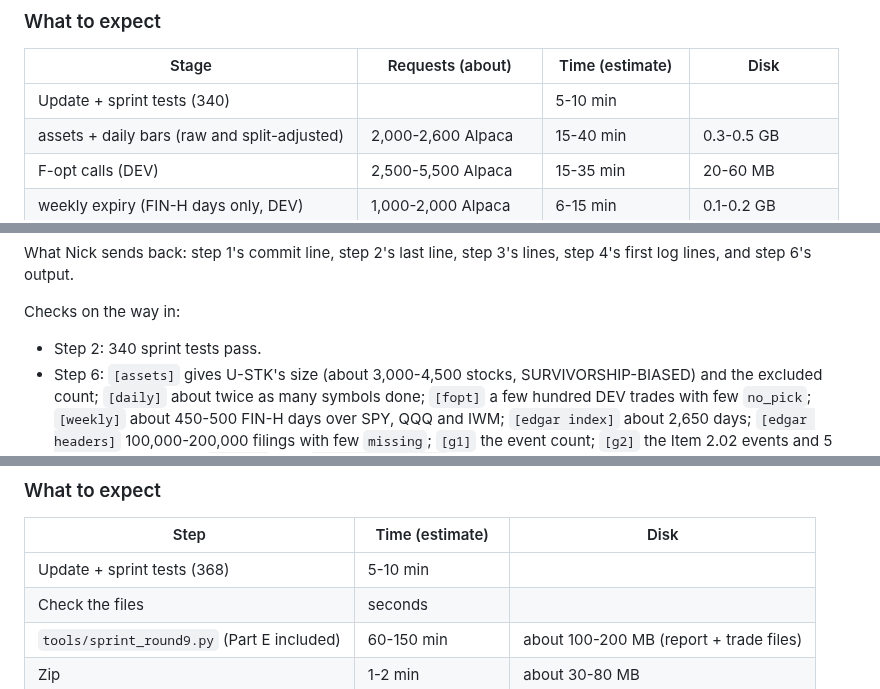
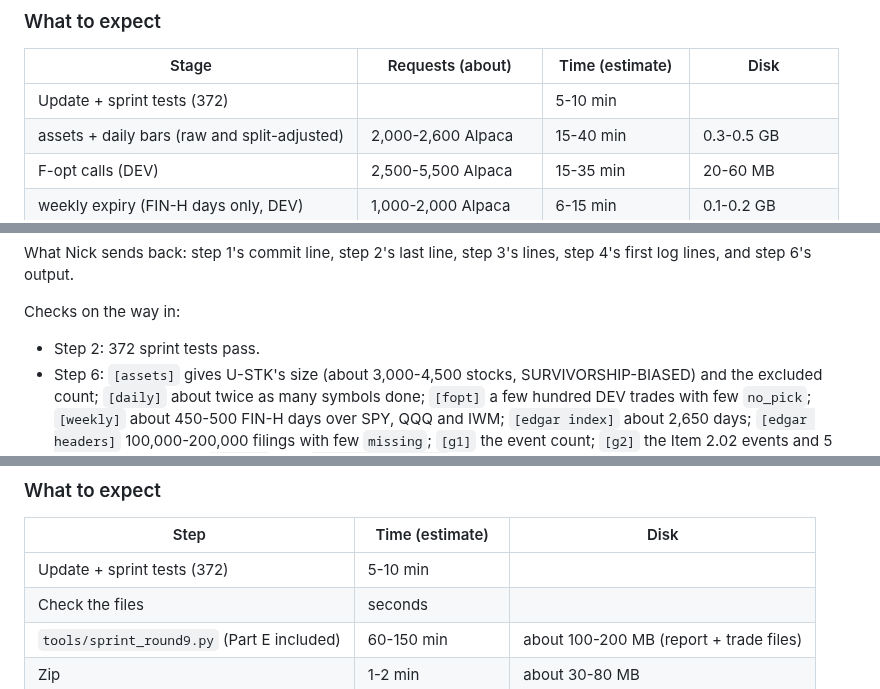
Before and after one commit to nick-devvv/deltadesk, a Markdown page: docs/research/SPRINT_CHART_RUN.md, 3 parts joined by grey strips. Drawn GitHub-style.

Commit message:
Sprint Chart run doc: round 9 expects 372 sprint tests (with the network-retry tests)
Co-Authored-By: Claude Opus 5.5 <noreply@anthropic.com>
Claude-Session: https://claude.ai/code/session_01XXA8APLigaxurGWcP7gBE4

```diff
--- a/docs/research/SPRINT_CHART_RUN.md
+++ b/docs/research/SPRINT_CHART_RUN.md
@@ -17,7 +17,7 @@ Nick asked for steadier money: multi-day rules (in scope for this round only, at
 
 | Stage | Requests (about) | Time (estimate) | Disk |
 | --- | --- | --- | --- |
-| Update + sprint tests (340) | | 5-10 min | |
+| Update + sprint tests (372) | | 5-10 min | |
 | assets + daily bars (raw and split-adjusted) | 2,000-2,600 Alpaca | 15-40 min | 0.3-0.5 GB |
 | F-opt calls (DEV) | 2,500-5,500 Alpaca | 15-35 min | 20-60 MB |
 | weekly expiry (FIN-H days only, DEV) | 1,000-2,000 Alpaca | 6-15 min | 0.1-0.2 GB |
@@ -59,7 +59,7 @@ If a step fails, show the error and stop. Don't change any code; re-running the
 What Nick sends back: step 1's commit line, step 2's last line, step 3's lines, step 4's first log lines, and step 6's output.
 
 Checks on the way in:
-- Step 2: 340 sprint tests pass.
+- Step 2: 372 sprint tests pass.
 - Step 6: `[assets]` gives U-STK's size (about 3,000-4,500 stocks, SURVIVORSHIP-BIASED) and the excluded count; `[daily]` about twice as many symbols done; `[fopt]` a few hundred DEV trades with few `no_pick`; `[weekly]` about 450-500 FIN-H days over SPY, QQQ and IWM; `[edgar index]` about 2,650 days; `[edgar headers]` 100,000-200,000 filings with few `missing`; `[g1]` the event count; `[g2]` the Item 2.02 events and 5 pool dates each. Any `REFUSED` line, `SEC kept refusing` or a Python error is a problem to look at.
 
 ## Run 9b: round 9, every part and the book (about 1-2.5 hours, after run 9a)
@@ -78,7 +78,7 @@ Runs `tools/sprint_round9.py` on the files run 9a pulled plus what runs 1-8 left
 
 | Step | Time (estimate) | Disk |
 | --- | --- | --- |
-| Update + sprint tests (368) | 5-10 min | |
+| Update + sprint tests (372) | 5-10 min | |
 | Check the files | seconds | |
 | `tools/sprint_round9.py` (Part E included) | 60-150 min | about 100-200 MB (report + trade files) |
 | Zip | 1-2 min | about 30-80 MB |
```
Also changed, not shown: other parts of docs/research/SPRINT_CHART_RUN.md (+1 -1 lines).
